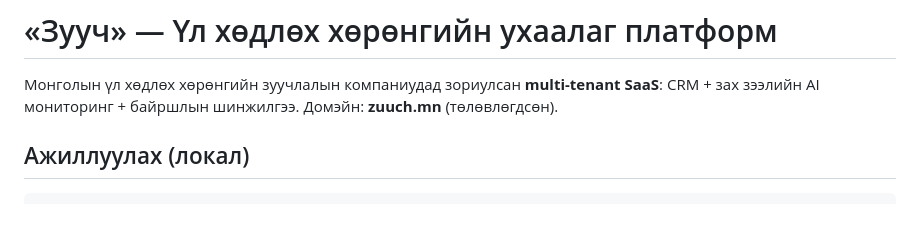
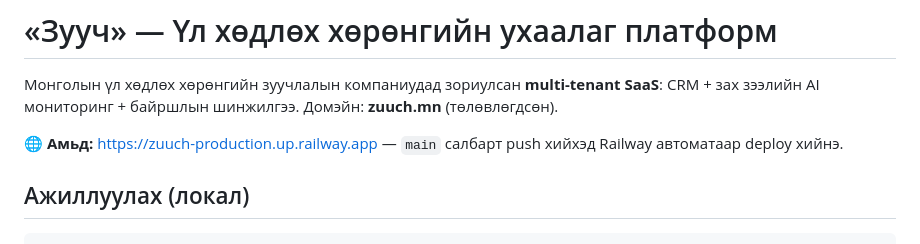
Before and after one commit to ganochirdulguun-art/zuuch, a Markdown page: README.md, the part around the change. GitHub-like rendering; blank space fills up the shorter version.

Commit message:
README: амьд хаяг + auto-deploy тэмдэглэл нэмэв
Co-Authored-By: Claude Opus 4.8 <noreply@anthropic.com>

```diff
--- a/README.md
+++ b/README.md
@@ -1,6 +1,8 @@
 # «Зууч» — Үл хөдлөх хөрөнгийн ухаалаг платформ
 
 Монголын үл хөдлөх хөрөнгийн зуучлалын компаниудад зориулсан **multi-tenant SaaS**: CRM + зах зээлийн AI мониторинг + байршлын шинжилгээ. Домэйн: **zuuch.mn** (төлөвлөгдсөн).
+
+**🌐 Амьд:** https://zuuch-production.up.railway.app — `main` салбарт push хийхэд Railway автоматаар deploy хийнэ.
 
 ## Ажиллуулах (локал)
 
```
